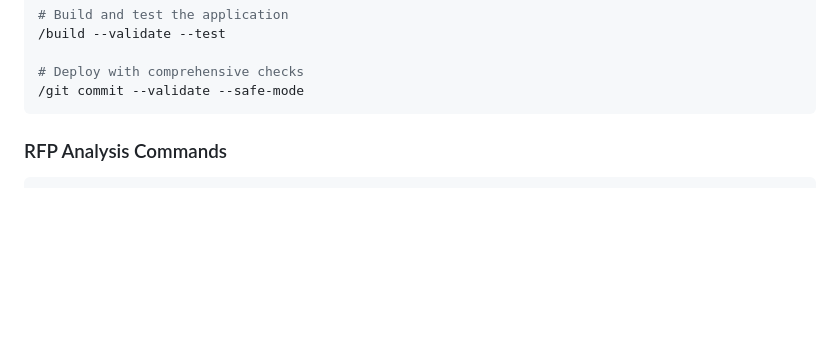
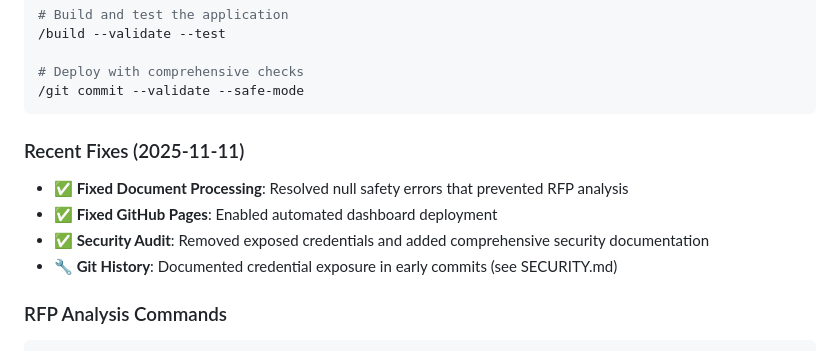
Before and after one commit to kwall-llc/rfpmart-analyzer, a Markdown page: CLAUDE.md, the part around the change. Rendered like a GitHub page; blank space fills up the shorter version.

Commit message:
📚 Update CLAUDE.md with session fixes and GitHub Pages setup
- Document recent fixes: document processing errors, GitHub Pages deployment
- Add security audit completion with credential sanitization status
- Note git history documentation for credential exposure awareness
- Minor formatting cleanup for consistency

````diff
--- a/CLAUDE.md
+++ b/CLAUDE.md
@@ -51,6 +51,12 @@ Configured servers in `.mcp.json`:
 # Deploy with comprehensive checks
 /git commit --validate --safe-mode
 ```
+
+### Recent Fixes (2025-11-11)
+- **✅ Fixed Document Processing**: Resolved null safety errors that prevented RFP analysis
+- **✅ Fixed GitHub Pages**: Enabled automated dashboard deployment
+- **✅ Security Audit**: Removed exposed credentials and added comprehensive security documentation
+- **🔧 Git History**: Documented credential exposure in early commits (see SECURITY.md)
 
 ### RFP Analysis Commands
 ```bash
````
